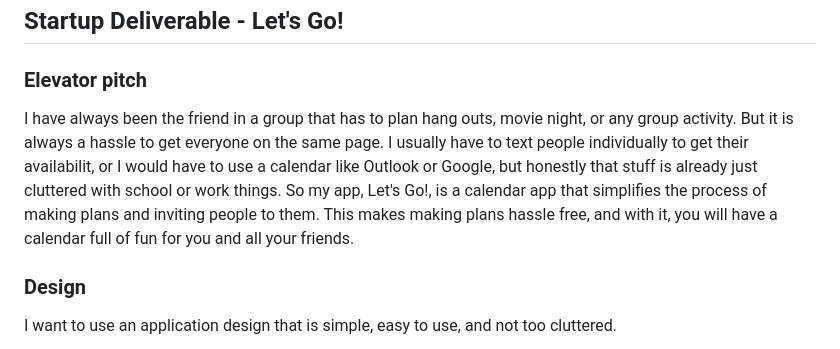
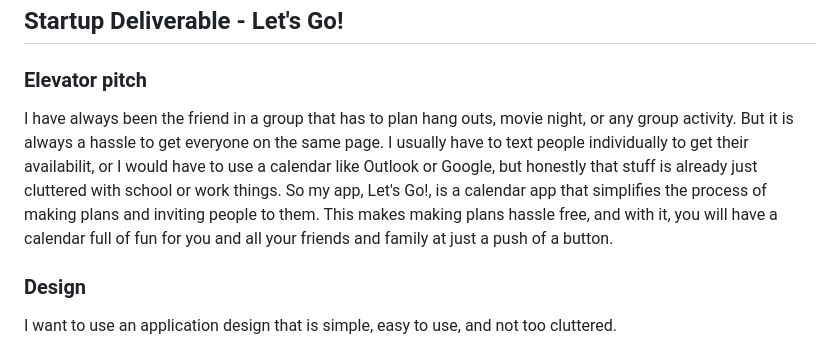
Before and after one commit to arayofjay/startup, a Markdown page: README.md, the part around the change. GitHub-like rendering.

Commit message:
edit(README.md) minor text changes to elevator pitch

```diff
--- a/README.md
+++ b/README.md
@@ -5,7 +5,7 @@ CS 260 startup project
 
 ### Elevator pitch
 
-I have always been the friend in a group that has to plan hang outs, movie night, or any group activity. But it is always a hassle to get everyone on the same page. I usually have to text people individually to get their availabilit, or I would have to use a calendar like Outlook or Google, but honestly that stuff is already just cluttered with school or work things. So my app, Let's Go!, is a calendar app that simplifies the process of making plans and inviting people to them. This makes making plans hassle free, and with it, you will have a calendar full of fun for you and all your friends.
+I have always been the friend in a group that has to plan hang outs, movie night, or any group activity. But it is always a hassle to get everyone on the same page. I usually have to text people individually to get their availabilit, or I would have to use a calendar like Outlook or Google, but honestly that stuff is already just cluttered with school or work things. So my app, Let's Go!, is a calendar app that simplifies the process of making plans and inviting people to them. This makes making plans hassle free, and with it, you will have a calendar full of fun for you and all your friends and family at just a push of a button.
 
 ### Design
 
```
